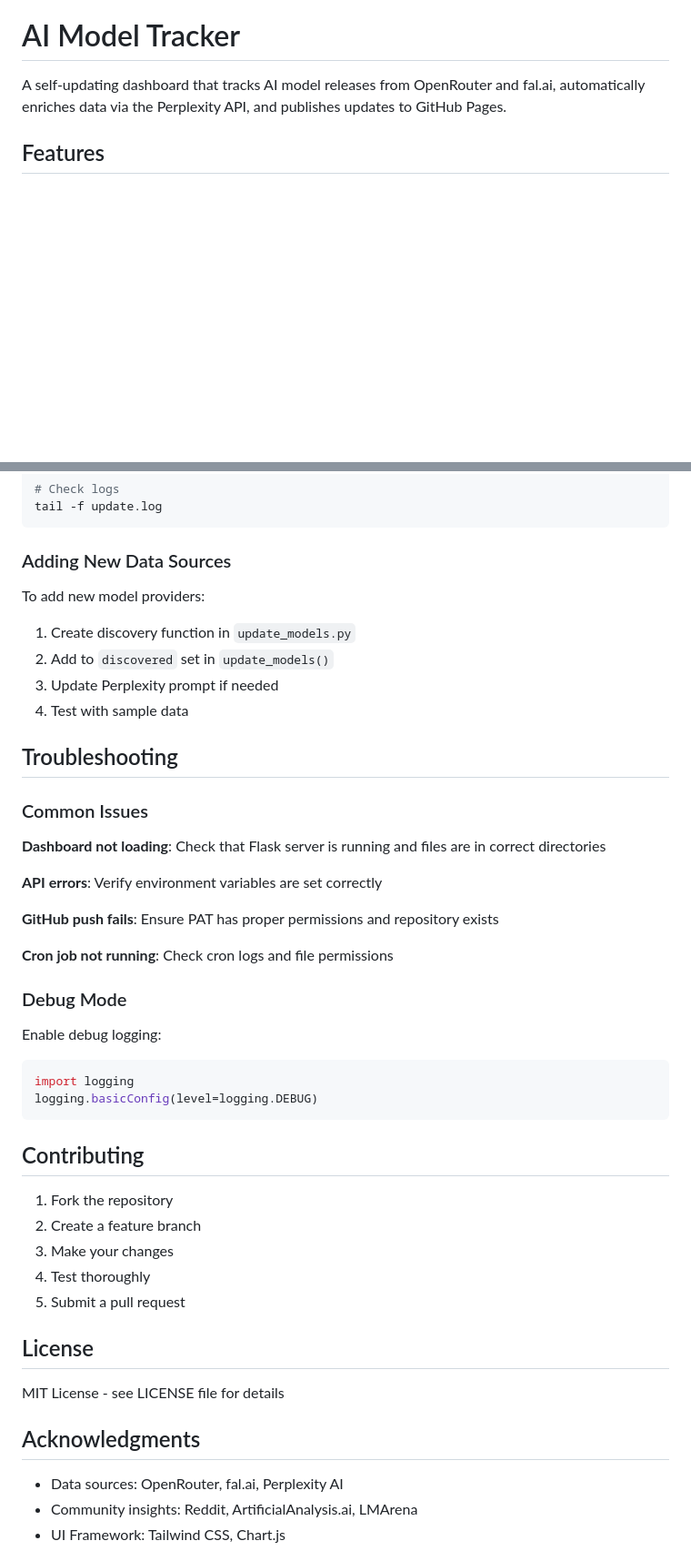
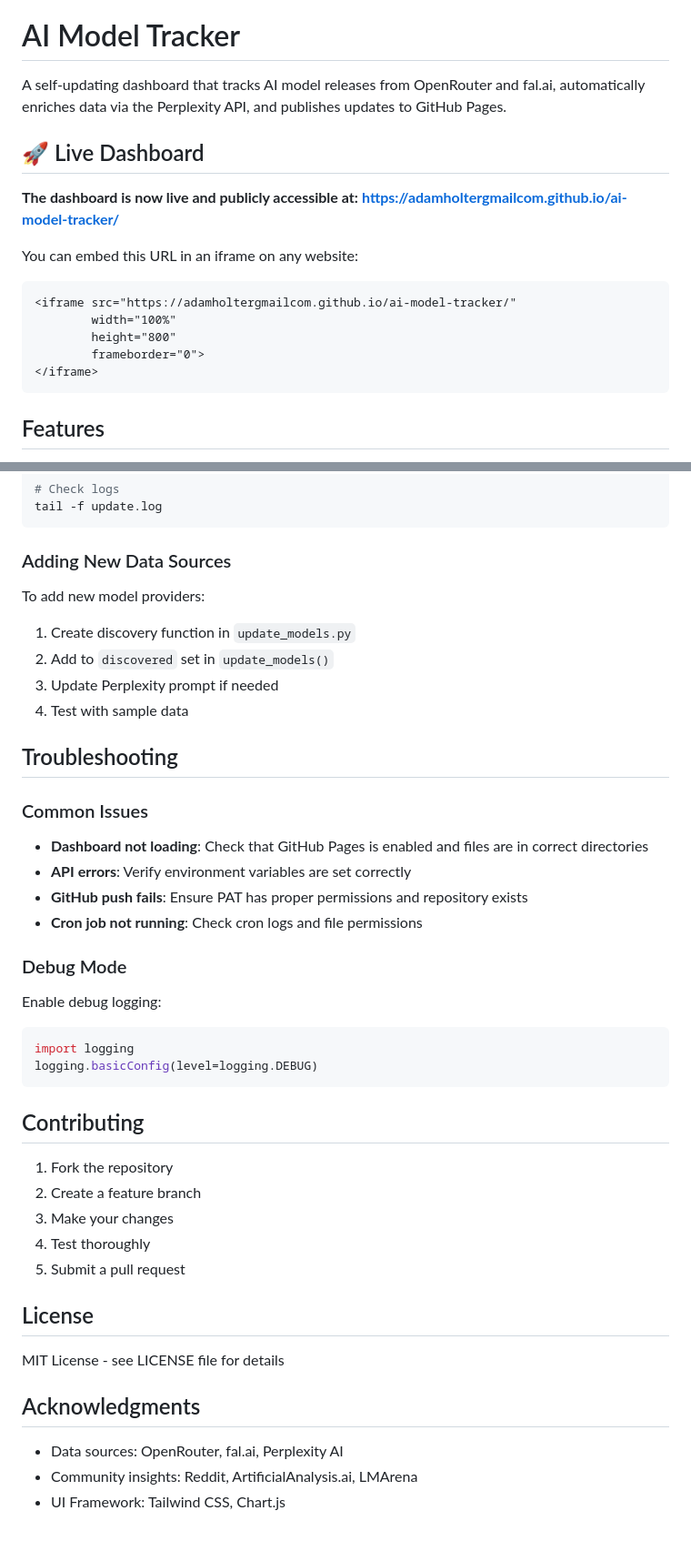
Before and after one commit to adamholtergmailcom/ai-model-tracker, a Markdown page: README.md, 2 parts joined by grey strips. Shown at 91% size. Drawn GitHub-style; blank space fills up the shorter version.

````diff
--- a/README.md
+++ b/README.md
@@ -1,6 +1,20 @@
 # AI Model Tracker
 
 A self-updating dashboard that tracks AI model releases from OpenRouter and fal.ai, automatically enriches data via the Perplexity API, and publishes updates to GitHub Pages.
+
+## 🚀 Live Dashboard
+
+**The dashboard is now live and publicly accessible at:**
+**https://adamholtergmailcom.github.io/ai-model-tracker/**
+
+You can embed this URL in an iframe on any website:
+```html
+<iframe src="https://adamholtergmailcom.github.io/ai-model-tracker/"
+        width="100%"
+        height="800"
+        frameborder="0">
+</iframe>
+```
 
 ## Features
 
@@ -201,9 +192,7 @@ tail -f update.log
 ```
 
 ### Adding New Data Sources
-
 To add new model providers:
-
 1. Create discovery function in `update_models.py`
 2. Add to `discovered` set in `update_models()`
 3. Update Perplexity prompt if needed
@@ -212,26 +201,19 @@ To add new model providers:
 ## Troubleshooting
 
 ### Common Issues
-
-**Dashboard not loading**: Check that Flask server is running and files are in correct directories
-
-**API errors**: Verify environment variables are set correctly
-
-**GitHub push fails**: Ensure PAT has proper permissions and repository exists
-
-**Cron job not running**: Check cron logs and file permissions
+- **Dashboard not loading**: Check that GitHub Pages is enabled and files are in correct directories
+- **API errors**: Verify environment variables are set correctly
+- **GitHub push fails**: Ensure PAT has proper permissions and repository exists
+- **Cron job not running**: Check cron logs and file permissions
 
 ### Debug Mode
-
 Enable debug logging:
-
 ```python
 import logging
 logging.basicConfig(level=logging.DEBUG)
 ```
 
 ## Contributing
-
 1. Fork the repository
 2. Create a feature branch
 3. Make your changes
@@ -239,11 +221,9 @@ logging.basicConfig(level=logging.DEBUG)
 5. Submit a pull request
 
 ## License
-
 MIT License - see LICENSE file for details
 
 ## Acknowledgments
-
 - Data sources: OpenRouter, fal.ai, Perplexity AI
 - Community insights: Reddit, ArtificialAnalysis.ai, LMArena
 - UI Framework: Tailwind CSS, Chart.js
````
Also changed, not shown: other parts of README.md (+38 -61 lines).
